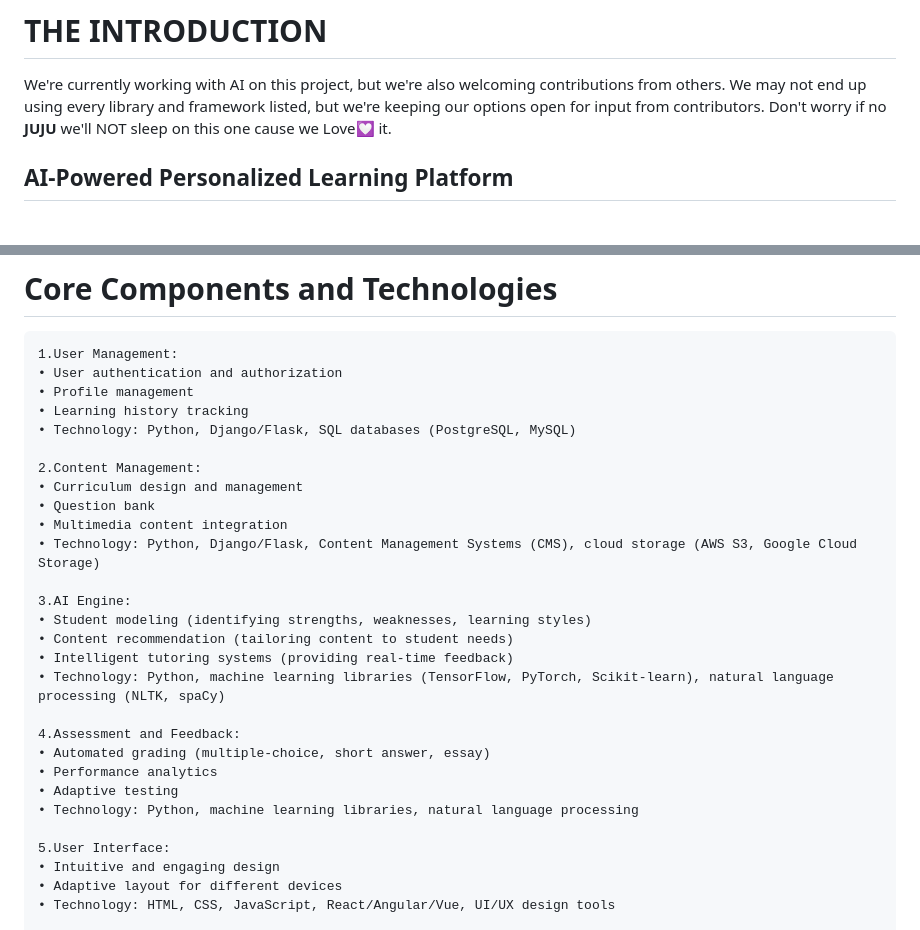
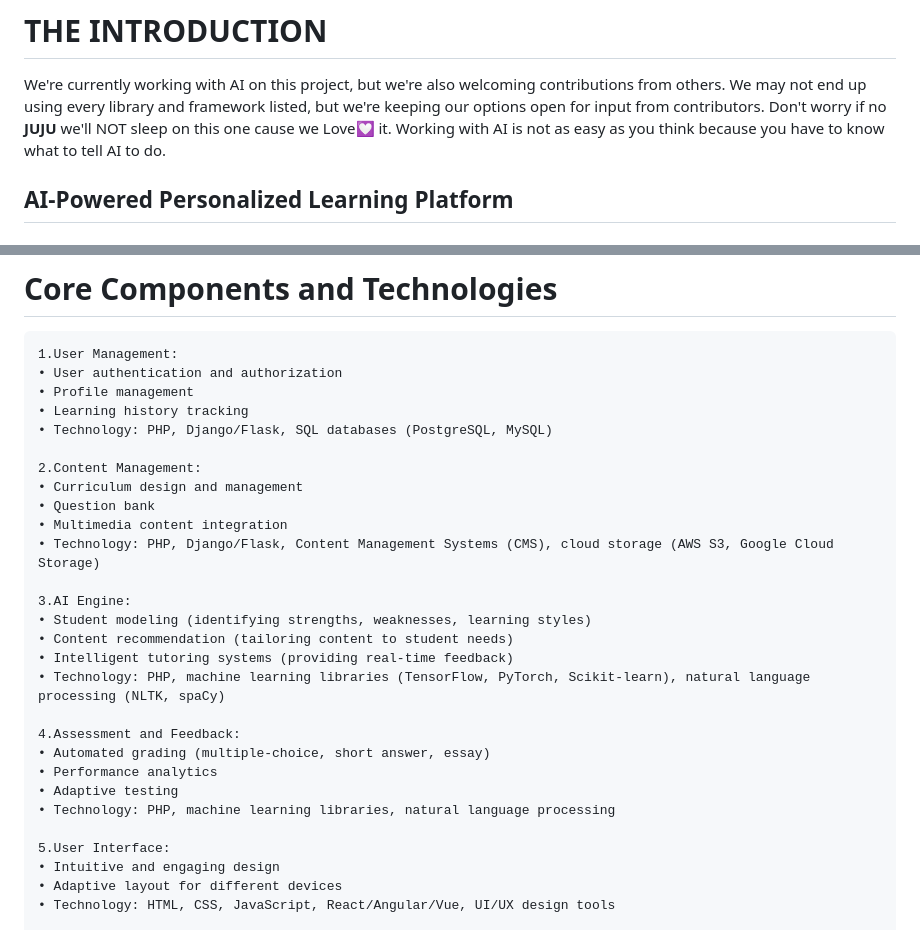
Before and after one commit to IghodaloEllis/Uzazi, a Markdown page: README.md, 2 parts joined by grey strips. GitHub-like rendering.

```diff
--- a/README.md
+++ b/README.md
@@ -5,7 +5,7 @@
 # THE INTRODUCTION
 We're currently working with AI on this project, but we're also welcoming contributions from others.
 We may not end up using every library and framework listed, but we're keeping our options open for input from contributors.
-Don't worry if no **JUJU** we'll NOT sleep on this one cause we Love💟 it.
+Don't worry if no **JUJU** we'll NOT sleep on this one cause we Love💟 it. Working with AI is not as easy as you think because you have to know what to tell AI to do.
 
 ## AI-Powered Personalized Learning Platform
 ### Problem
@@ -67,25 +67,25 @@ The optimal programming language for developing an AI-powered personalized learn
     • User authentication and authorization
     • Profile management
     • Learning history tracking
-    • Technology: Python, Django/Flask, SQL databases (PostgreSQL, MySQL)
+    • Technology: PHP, Django/Flask, SQL databases (PostgreSQL, MySQL)
 
     2.Content Management:
     • Curriculum design and management
     • Question bank
     • Multimedia content integration
-    • Technology: Python, Django/Flask, Content Management Systems (CMS), cloud storage (AWS S3, Google Cloud Storage)
+    • Technology: PHP, Django/Flask, Content Management Systems (CMS), cloud storage (AWS S3, Google Cloud Storage)
 
     3.AI Engine:
     • Student modeling (identifying strengths, weaknesses, learning styles)
     • Content recommendation (tailoring content to student needs)
     • Intelligent tutoring systems (providing real-time feedback)
-    • Technology: Python, machine learning libraries (TensorFlow, PyTorch, Scikit-learn), natural language processing (NLTK, spaCy)
+    • Technology: PHP, machine learning libraries (TensorFlow, PyTorch, Scikit-learn), natural language processing (NLTK, spaCy)
 
     4.Assessment and Feedback:
     • Automated grading (multiple-choice, short answer, essay)
     • Performance analytics
     • Adaptive testing
-    • Technology: Python, machine learning libraries, natural language processing
+    • Technology: PHP, machine learning libraries, natural language processing
 
     5.User Interface:
     • Intuitive and engaging design
```
